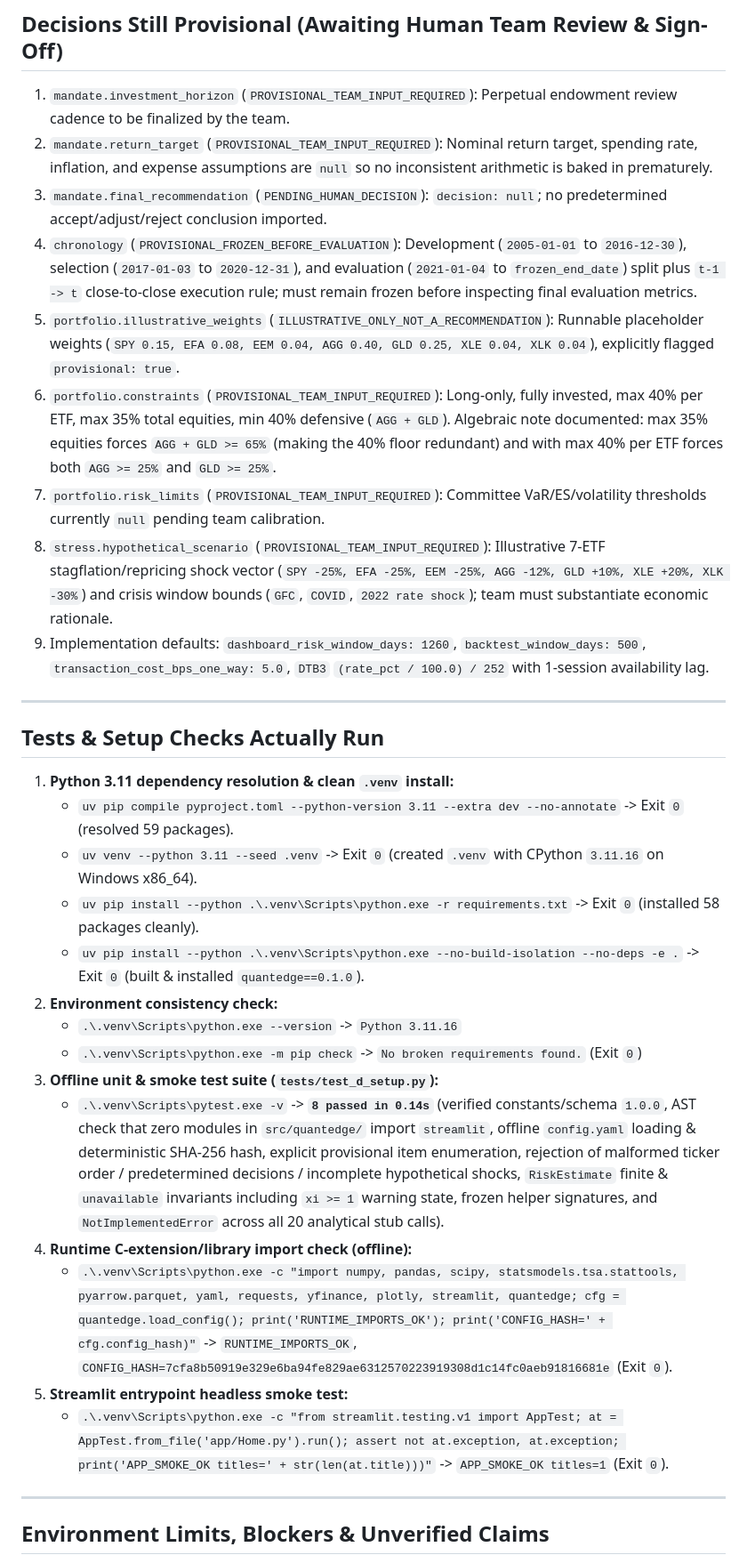
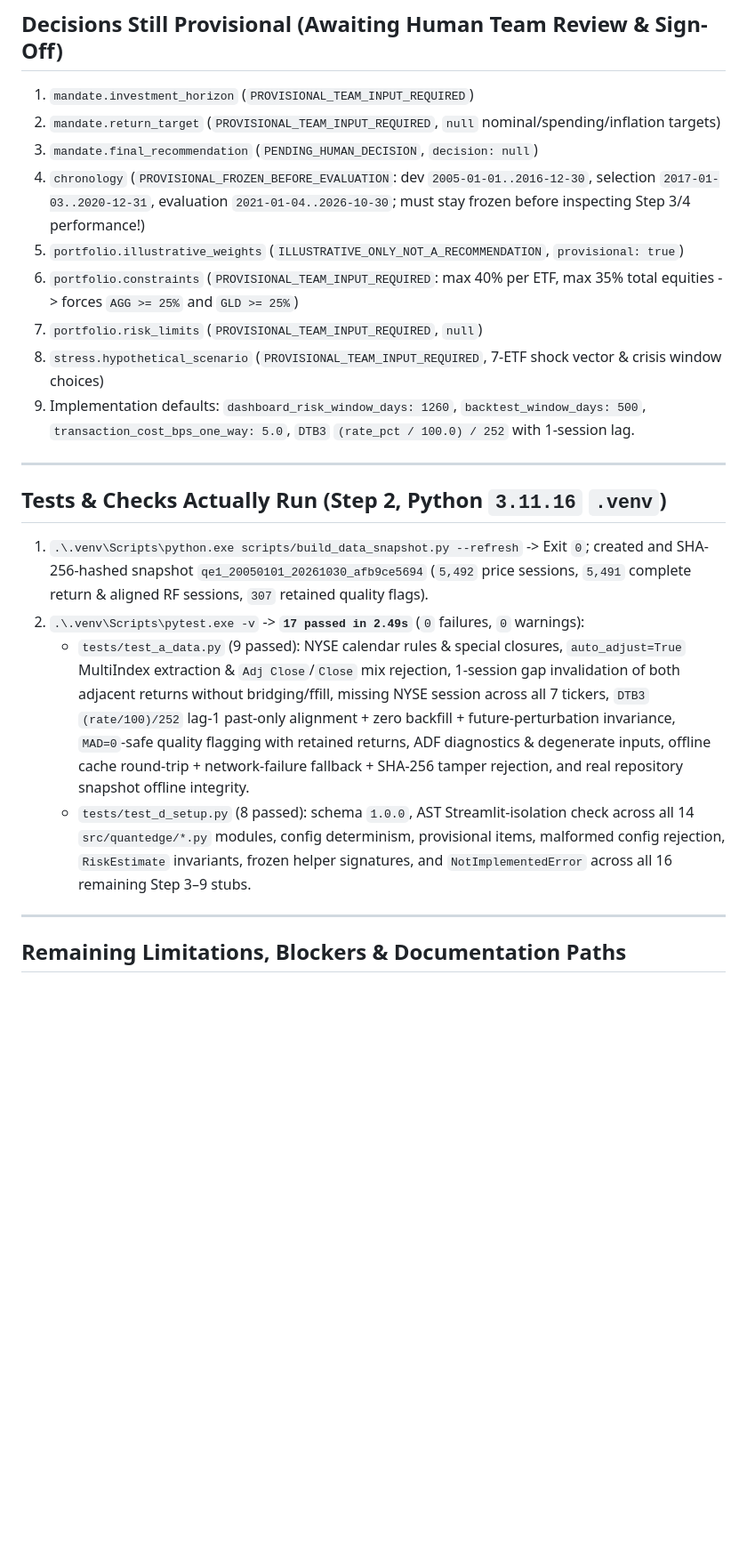
Before and after one commit to ruchirajayamaha/quant-edge-1-final, a Markdown page: handoff/SOLO.md, the part around one of its changes. Shown at 89% size. GitHub-like rendering; blank space fills up the shorter version.

Commit message:
docs(handoff): record SOLO STEP 2 checkpoint and snapshot qe1_20050101_20261030_afb9ce5694

```diff
--- a/handoff/SOLO.md
+++ b/handoff/SOLO.md
@@ -72,36 +65,26 @@
 
 ## Decisions Still Provisional (Awaiting Human Team Review & Sign-Off)
 
-1. `mandate.investment_horizon` (`PROVISIONAL_TEAM_INPUT_REQUIRED`): Perpetual endowment review cadence to be finalized by the team.
-2. `mandate.return_target` (`PROVISIONAL_TEAM_INPUT_REQUIRED`): Nominal return target, spending rate, inflation, and expense assumptions are `null` so no inconsistent arithmetic is baked in prematurely.
-3. `mandate.final_recommendation` (`PENDING_HUMAN_DECISION`): `decision: null`; no predetermined accept/adjust/reject conclusion imported.
-4. `chronology` (`PROVISIONAL_FROZEN_BEFORE_EVALUATION`): Development (`2005-01-01` to `2016-12-30`), selection (`2017-01-03` to `2020-12-31`), and evaluation (`2021-01-04` to `frozen_end_date`) split plus `t-1 -> t` close-to-close execution rule; must remain frozen before inspecting final evaluation metrics.
-5. `portfolio.illustrative_weights` (`ILLUSTRATIVE_ONLY_NOT_A_RECOMMENDATION`): Runnable placeholder weights (`SPY 0.15, EFA 0.08, EEM 0.04, AGG 0.40, GLD 0.25, XLE 0.04, XLK 0.04`), explicitly flagged `provisional: true`.
-6. `portfolio.constraints` (`PROVISIONAL_TEAM_INPUT_REQUIRED`): Long-only, fully invested, max 40% per ETF, max 35% total equities, min 40% defensive (`AGG + GLD`). Algebraic note documented: max 35% equities forces `AGG + GLD >= 65%` (making the 40% floor redundant) and with max 40% per ETF forces both `AGG >= 25%` and `GLD >= 25%`.
-7. `portfolio.risk_limits` (`PROVISIONAL_TEAM_INPUT_REQUIRED`): Committee VaR/ES/volatility thresholds currently `null` pending team calibration.
-8. `stress.hypothetical_scenario` (`PROVISIONAL_TEAM_INPUT_REQUIRED`): Illustrative 7-ETF stagflation/repricing shock vector (`SPY -25%, EFA -25%, EEM -25%, AGG -12%, GLD +10%, XLE +20%, XLK -30%`) and crisis window bounds (`GFC`, `COVID`, `2022 rate shock`); team must substantiate economic rationale.
-9. Implementation defaults: `dashboard_risk_window_days: 1260`, `backtest_window_days: 500`, `transaction_cost_bps_one_way: 5.0`, `DTB3` `(rate_pct / 100.0) / 252` with 1-session availability lag.
+1. `mandate.investment_horizon` (`PROVISIONAL_TEAM_INPUT_REQUIRED`)
+2. `mandate.return_target` (`PROVISIONAL_TEAM_INPUT_REQUIRED`, `null` nominal/spending/inflation targets)
+3. `mandate.final_recommendation` (`PENDING_HUMAN_DECISION`, `decision: null`)
+4. `chronology` (`PROVISIONAL_FROZEN_BEFORE_EVALUATION`: dev `2005-01-01..2016-12-30`, selection `2017-01-03..2020-12-31`, evaluation `2021-01-04..2026-10-30`; must stay frozen before inspecting Step 3/4 performance!)
+5. `portfolio.illustrative_weights` (`ILLUSTRATIVE_ONLY_NOT_A_RECOMMENDATION`, `provisional: true`)
+6. `portfolio.constraints` (`PROVISIONAL_TEAM_INPUT_REQUIRED`: max 40% per ETF, max 35% total equities -> forces `AGG >= 25%` and `GLD >= 25%`)
+7. `portfolio.risk_limits` (`PROVISIONAL_TEAM_INPUT_REQUIRED`, `null`)
+8. `stress.hypothetical_scenario` (`PROVISIONAL_TEAM_INPUT_REQUIRED`, 7-ETF shock vector & crisis window choices)
+9. Implementation defaults: `dashboard_risk_window_days: 1260`, `backtest_window_days: 500`, `transaction_cost_bps_one_way: 5.0`, `DTB3` `(rate_pct / 100.0) / 252` with 1-session lag.
 
 ---
 
-## Tests & Setup Checks Actually Run
+## Tests & Checks Actually Run (Step 2, Python `3.11.16` `.venv`)
 
-1. **Python 3.11 dependency resolution & clean `.venv` install:**
-   - `uv pip compile pyproject.toml --python-version 3.11 --extra dev --no-annotate` -> Exit `0` (resolved 59 packages).
-   - `uv venv --python 3.11 --seed .venv` -> Exit `0` (created `.venv` with CPython `3.11.16` on Windows x86_64).
-   - `uv pip install --python .\.venv\Scripts\python.exe -r requirements.txt` -> Exit `0` (installed 58 packages cleanly).
-   - `uv pip install --python .\.venv\Scripts\python.exe --no-build-isolation --no-deps -e .` -> Exit `0` (built & installed `quantedge==0.1.0`).
-2. **Environment consistency check:**
-   - `.\.venv\Scripts\python.exe --version` -> `Python 3.11.16`
-   - `.\.venv\Scripts\python.exe -m pip check` -> `No broken requirements found.` (Exit `0`)
-3. **Offline unit & smoke test suite (`tests/test_d_setup.py`):**
-   - `.\.venv\Scripts\pytest.exe -v` -> **`8 passed in 0.14s`** (verified constants/schema `1.0.0`, AST check that zero modules in `src/quantedge/` import `streamlit`, offline `config.yaml` loading & deterministic SHA-256 hash, explicit provisional item enumeration, rejection of malformed ticker order / predetermined decisions / incomplete hypothetical shocks, `RiskEstimate` finite & `unavailable` invariants including `xi >= 1` warning state, frozen helper signatures, and `NotImplementedError` across all 20 analytical stub calls).
-4. **Runtime C-extension/library import check (offline):**
-   - `.\.venv\Scripts\python.exe -c "import numpy, pandas, scipy, statsmodels.tsa.stattools, pyarrow.parquet, yaml, requests, yfinance, plotly, streamlit, quantedge; cfg = quantedge.load_config(); print('RUNTIME_IMPORTS_OK'); print('CONFIG_HASH=' + cfg.config_hash)"` -> `RUNTIME_IMPORTS_OK`, `CONFIG_HASH=7cfa8b50919e329e6ba94fe829ae6312570223919308d1c14fc0aeb91816681e` (Exit `0`).
-5. **Streamlit entrypoint headless smoke test:**
-   - `.\.venv\Scripts\python.exe -c "from streamlit.testing.v1 import AppTest; at = AppTest.from_file('app/Home.py').run(); assert not at.exception, at.exception; print('APP_SMOKE_OK titles=' + str(len(at.title)))"` -> `APP_SMOKE_OK titles=1` (Exit `0`).
+1. `.\.venv\Scripts\python.exe scripts/build_data_snapshot.py --refresh` -> Exit `0`; created and SHA-256-hashed snapshot `qe1_20050101_20261030_afb9ce5694` (`5,492` price sessions, `5,491` complete return & aligned RF sessions, `307` retained quality flags).
+2. `.\.venv\Scripts\pytest.exe -v` -> **`17 passed in 2.49s`** (`0` failures, `0` warnings):
+   - `tests/test_a_data.py` (9 passed): NYSE calendar rules & special closures, `auto_adjust=True` MultiIndex extraction & `Adj Close`/`Close` mix rejection, 1-session gap invalidation of both adjacent returns without bridging/ffill, missing NYSE session across all 7 tickers, `DTB3` `(rate/100)/252` lag-1 past-only alignment + zero backfill + future-perturbation invariance, `MAD=0`-safe quality flagging with retained returns, ADF diagnostics & degenerate inputs, offline cache round-trip + network-failure fallback + SHA-256 tamper rejection, and real repository snapshot offline integrity.
+   - `tests/test_d_setup.py` (8 passed): schema `1.0.0`, AST Streamlit-isolation check across all 14 `src/quantedge/*.py` modules, config determinism, provisional items, malformed config rejection, `RiskEstimate` invariants, frozen helper signatures, and `NotImplementedError` across all 16 remaining Step 3–9 stubs.
 
 ---
 
-## Environment Limits, Blockers & Unverified Claims
+## Remaining Limitations, Blockers & Documentation Paths
 
```
Also changed, not shown: other parts of handoff/SOLO.md (+63 -70 lines).
